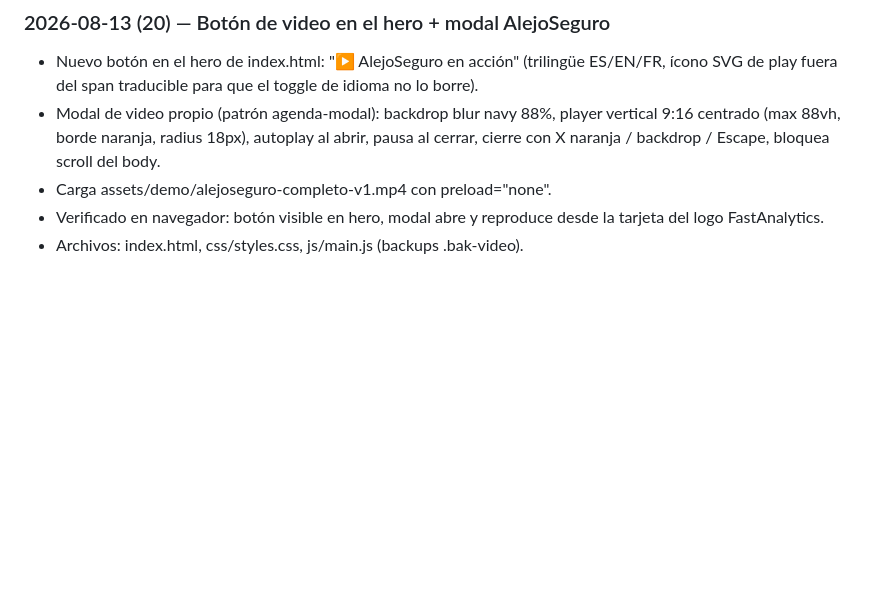
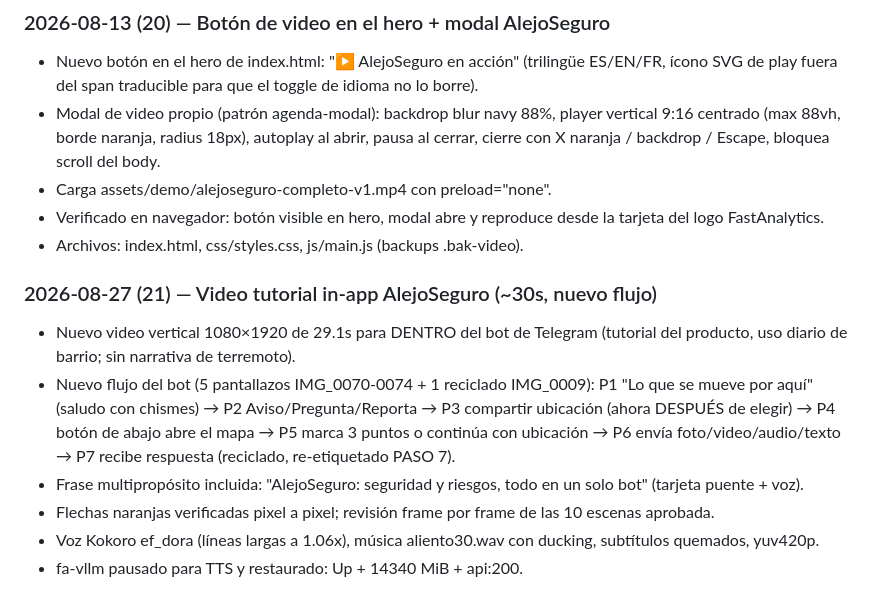
Before and after one commit to andrego50/web_site_fastanalytics, a Markdown page: README.md, the part around the change. GitHub-like rendering; blank space fills up the shorter version.

Commit message:
Bitacora: video tutorial in-app AlejoSeguro 30s

```diff
--- a/README.md
+++ b/README.md
@@ -331,3 +331,11 @@ En previews locales, el formulario de agenda apunta a `http://<host>:8787/demo-r
 - Carga assets/demo/alejoseguro-completo-v1.mp4 con preload="none".
 - Verificado en navegador: botón visible en hero, modal abre y reproduce desde la tarjeta del logo FastAnalytics.
 - Archivos: index.html, css/styles.css, js/main.js (backups .bak-video).
+
+### 2026-08-27 (21) — Video tutorial in-app AlejoSeguro (~30s, nuevo flujo)
+- Nuevo video vertical 1080×1920 de 29.1s para DENTRO del bot de Telegram (tutorial del producto, uso diario de barrio; sin narrativa de terremoto).
+- Nuevo flujo del bot (5 pantallazos IMG_0070-0074 + 1 reciclado IMG_0009): P1 "Lo que se mueve por aquí" (saludo con chismes) → P2 Aviso/Pregunta/Reporta → P3 compartir ubicación (ahora DESPUÉS de elegir) → P4 botón de abajo abre el mapa → P5 marca 3 puntos o continúa con ubicación → P6 envía foto/video/audio/texto → P7 recibe respuesta (reciclado, re-etiquetado PASO 7).
+- Frase multipropósito incluida: "AlejoSeguro: seguridad y riesgos, todo en un solo bot" (tarjeta puente + voz).
+- Flechas naranjas verificadas pixel a pixel; revisión frame por frame de las 10 escenas aprobada.
+- Voz Kokoro ef_dora (líneas largas a 1.06x), música aliento30.wav con ducking, subtítulos quemados, yuv420p.
+- fa-vllm pausado para TTS y restaurado: Up + 14340 MiB + api:200.
```
